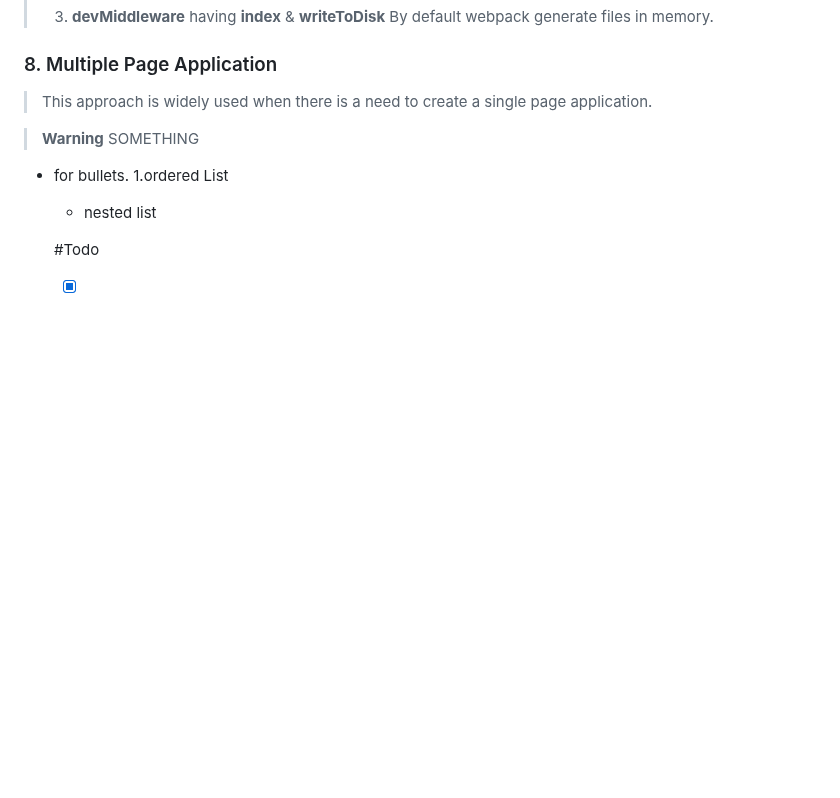
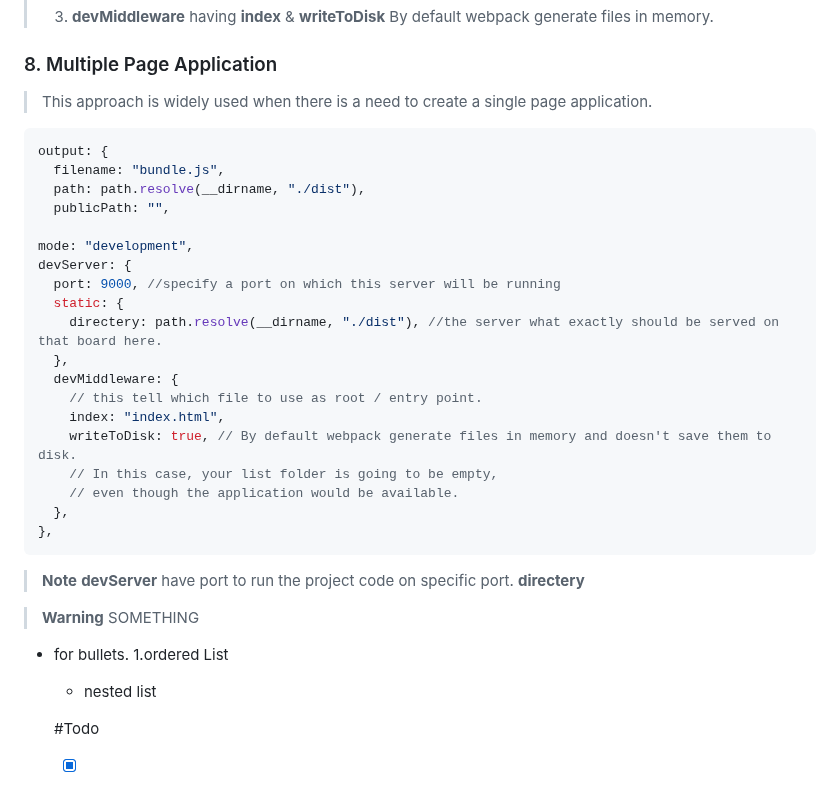
Before and after one commit to Mdirfan81/webpack, a Markdown page: README.md, the part around the change. Rendered like a GitHub page; blank space fills up the shorter version.

````diff
--- a/README.md
+++ b/README.md
@@ -601,6 +601,29 @@ plugins: [
    ### 8. Multiple Page Application
    > This approach is widely used when there is a need to create a single page application.
 
+  ```js
+  output: {
+    filename: "bundle.js",
+    path: path.resolve(__dirname, "./dist"),
+    publicPath: "",
+
+  mode: "development",
+  devServer: {
+    port: 9000, //specify a port on which this server will be running
+    static: {
+      directery: path.resolve(__dirname, "./dist"), //the server what exactly should be served on that board here.
+    },
+    devMiddleware: {
+      // this tell which file to use as root / entry point.
+      index: "index.html",
+      writeToDisk: true, // By default webpack generate files in memory and doesn't save them to disk.
+      // In this case, your list folder is going to be empty,
+      // even though the application would be available.
+    },
+  },
+```
+> __Note__ **devServer** have port to run the project code on specific port.
+> **directery**
 
 
 
````
